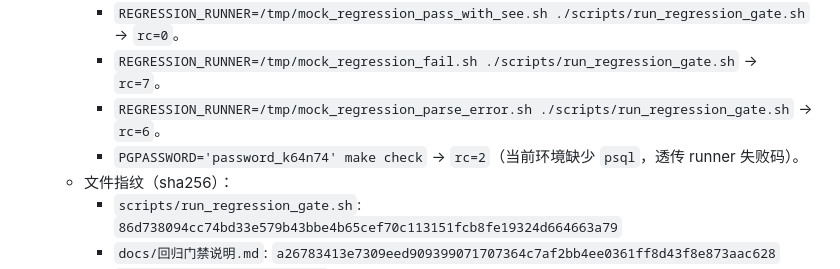
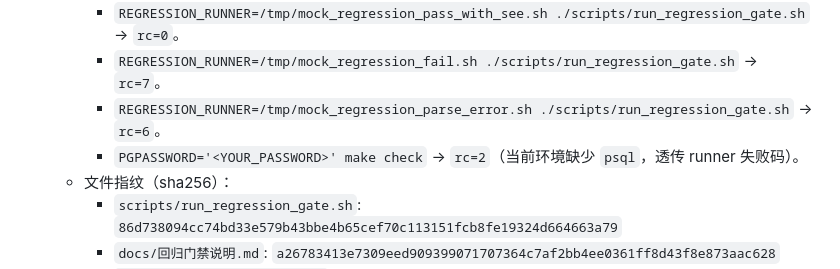
Before and after one commit to linccl/NoOvertime, a Markdown page: docs/沟通进展日志.md, the part around the change. Drawn GitHub-style.

Commit message:
swarm(backend): 任务完成自动提交 (1 个文件变更)

```diff
--- a/docs/沟通进展日志.md
+++ b/docs/沟通进展日志.md
@@ -315,7 +315,7 @@
     - `REGRESSION_RUNNER=/tmp/mock_regression_pass_with_see.sh ./scripts/run_regression_gate.sh` -> `rc=0`。
     - `REGRESSION_RUNNER=/tmp/mock_regression_fail.sh ./scripts/run_regression_gate.sh` -> `rc=7`。
     - `REGRESSION_RUNNER=/tmp/mock_regression_parse_error.sh ./scripts/run_regression_gate.sh` -> `rc=6`。
-    - `PGPASSWORD='password_k64n74' make check` -> `rc=2`（当前环境缺少 `psql`，透传 runner 失败码）。
+    - `PGPASSWORD='<YOUR_PASSWORD>' make check` -> `rc=2`（当前环境缺少 `psql`，透传 runner 失败码）。
   - 文件指纹（sha256）：
     - `scripts/run_regression_gate.sh`: `86d738094cc74bd33e579b43bbe4b65cef70c113151fcb8fe19324d664663a79`
     - `docs/回归门禁说明.md`: `a26783413e7309eed909399071707364c7af2bb4ee0361ff8d43f8e873aac628`
```
